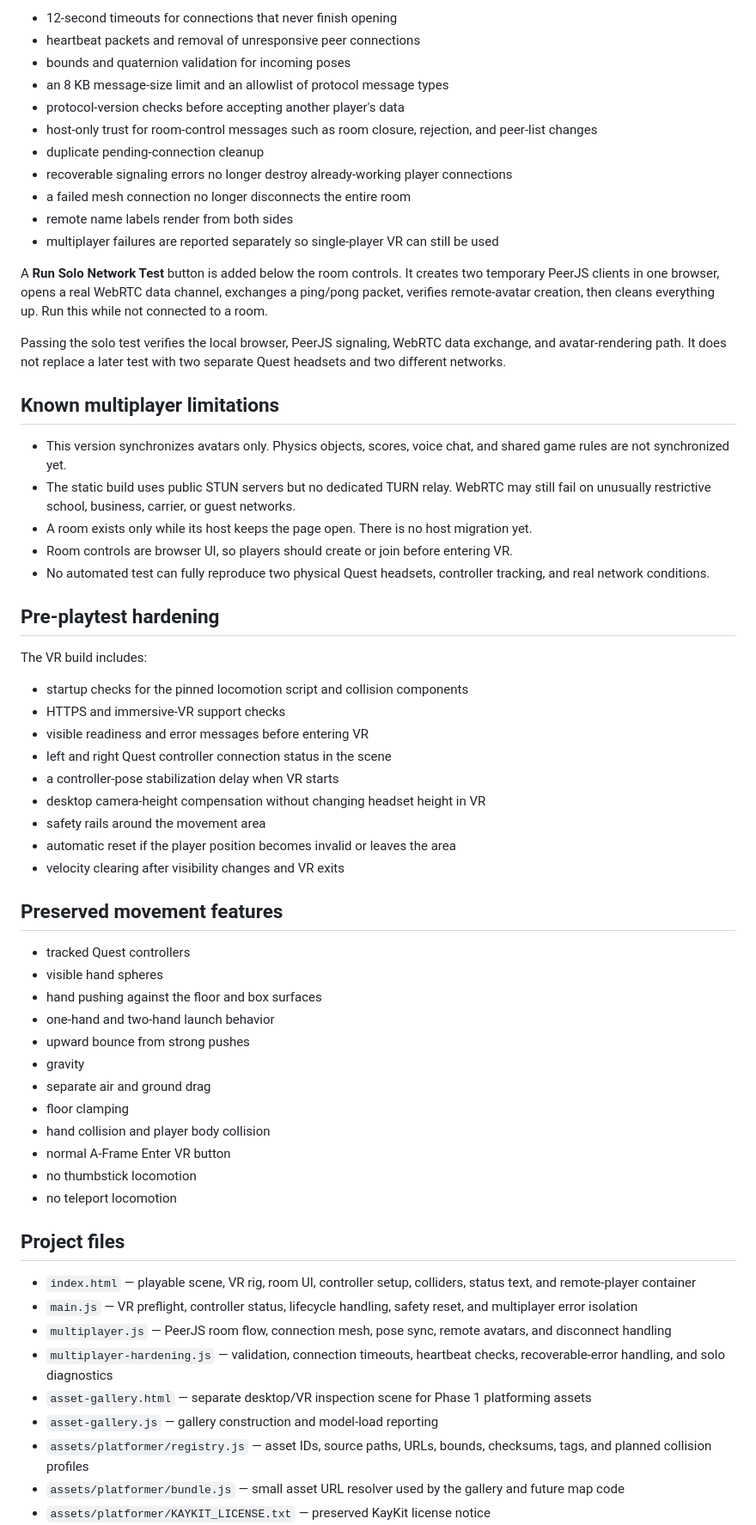
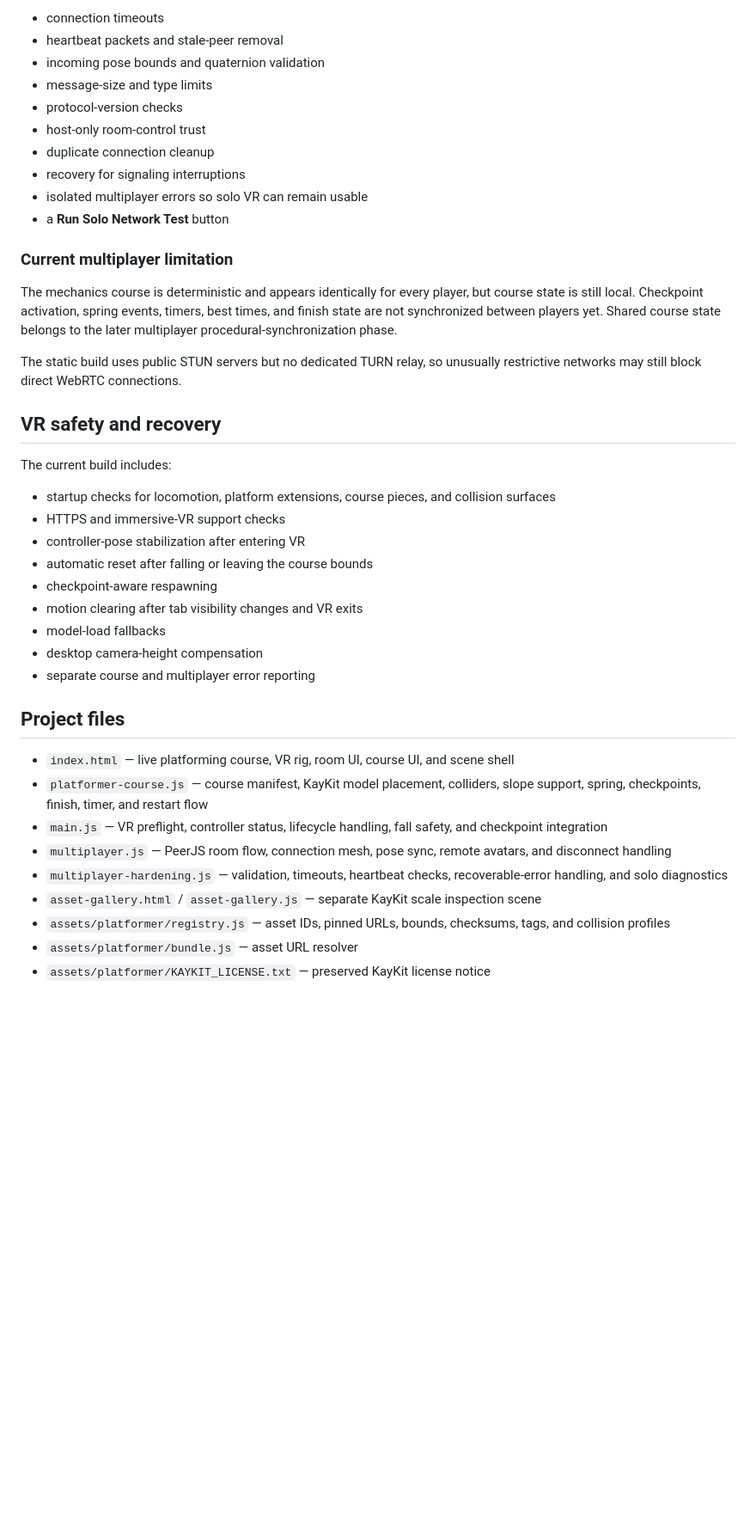
Before and after one commit to 2ndsebastiantablet-hash/FUN-FUN-vr, a Markdown page: README.md, the part around one of its changes. Shown at 86% size. Rendered like a GitHub page; blank space fills up the shorter version.

Commit message:
Document the Phase 2 mechanics course

```diff
--- a/README.md
+++ b/README.md
@@ -52,65 +73,43 @@ The multiplayer pass adds safeguards for issues that commonly appear only during
 
-- 12-second timeouts for connections that never finish opening
-- heartbeat packets and removal of unresponsive peer connections
-- bounds and quaternion validation for incoming poses
-- an 8 KB message-size limit and an allowlist of protocol message types
-- protocol-version checks before accepting another player's data
-- host-only trust for room-control messages such as room closure, rejection, and peer-list changes
-- duplicate pending-connection cleanup
-- recoverable signaling errors no longer destroy already-working player connections
-- a failed mesh connection no longer disconnects the entire room
-- remote name labels render from both sides
-- multiplayer failures are reported separately so single-player VR can still be used
+- connection timeouts
+- heartbeat packets and stale-peer removal
+- incoming pose bounds and quaternion validation
+- message-size and type limits
+- protocol-version checks
+- host-only room-control trust
+- duplicate connection cleanup
+- recovery for signaling interruptions
+- isolated multiplayer errors so solo VR can remain usable
+- a **Run Solo Network Test** button
 
-A **Run Solo Network Test** button is added below the room controls. It creates two temporary PeerJS clients in one browser, opens a real WebRTC data channel, exchanges a ping/pong packet, verifies remote-avatar creation, then cleans everything up. Run this while not connected to a room.
+### Current multiplayer limitation
 
-Passing the solo test verifies the local browser, PeerJS signaling, WebRTC data exchange, and avatar-rendering path. It does not replace a later test with two separate Quest headsets and two different networks.
+The mechanics course is deterministic and appears identically for every player, but course state is still local. Checkpoint activation, spring events, timers, best times, and finish state are not synchronized between players yet. Shared course state belongs to the later multiplayer procedural-synchronization phase.
 
-## Known multiplayer limitations
+The static build uses public STUN servers but no dedicated TURN relay, so unusually restrictive networks may still block direct WebRTC connections.
 
-- This version synchronizes avatars only. Physics objects, scores, voice chat, and shared game rules are not synchronized yet.
-- The static build uses public STUN servers but no dedicated TURN relay. WebRTC may still fail on unusually restrictive school, business, carrier, or guest networks.
-- A room exists only while its host keeps the page open. There is no host migration yet.
-- Room controls are browser UI, so players should create or join before entering VR.
-- No automated test can fully reproduce two physical Quest headsets, controller tracking, and real network conditions.
+## VR safety and recovery
 
-## Pre-playtest hardening
+The current build includes:
 
-The VR build includes:
-
-- startup checks for the pinned locomotion script and collision components
+- startup checks for locomotion, platform extensions, course pieces, and collision surfaces
 - HTTPS and immersive-VR support checks
-- visible readiness and error messages before entering VR
-- left and right Quest controller connection status in the scene
-- a controller-pose stabilization delay when VR starts
-- desktop camera-height compensation without changing headset height in VR
-- safety rails around the movement area
-- automatic reset if the player position becomes invalid or leaves the area
-- velocity clearing after visibility changes and VR exits
-
-## Preserved movement features
-
-- tracked Quest controllers
-- visible hand spheres
-- hand pushing against the floor and box surfaces
-- one-hand and two-hand launch behavior
-- upward bounce from strong pushes
-- gravity
-- separate air and ground drag
-- floor clamping
-- hand collision and player body collision
-- normal A-Frame Enter VR button
-- no thumbstick locomotion
-- no teleport locomotion
+- controller-pose stabilization after entering VR
+- automatic reset after falling or leaving the course bounds
+- checkpoint-aware respawning
+- motion clearing after tab visibility changes and VR exits
+- model-load fallbacks
+- desktop camera-height compensation
+- separate course and multiplayer error reporting
 
 ## Project files
 
-- `index.html` — playable scene, VR rig, room UI, controller setup, colliders, status text, and remote-player container
-- `main.js` — VR preflight, controller status, lifecycle handling, safety reset, and multiplayer error isolation
+- `index.html` — live platforming course, VR rig, room UI, course UI, and scene shell
+- `platformer-course.js` — course manifest, KayKit model placement, colliders, slope support, spring, checkpoints, finish, timer, and restart flow
+- `main.js` — VR preflight, controller status, lifecycle handling, fall safety, and checkpoint integration
 - `multiplayer.js` — PeerJS room flow, connection mesh, pose sync, remote avatars, and disconnect handling
-- `multiplayer-hardening.js` — validation, connection timeouts, heartbeat checks, recoverable-error handling, and solo diagnostics
-- `asset-gallery.html` — separate desktop/VR inspection scene for Phase 1 platforming assets
-- `asset-gallery.js` — gallery construction and model-load reporting
-- `assets/platformer/registry.js` — asset IDs, source paths, URLs, bounds, checksums, tags, and planned collision profiles
-- `assets/platformer/bundle.js` — small asset URL resolver used by the gallery and future map code
+- `multiplayer-hardening.js` — validation, timeouts, heartbeat checks, recoverable-error handling, and solo diagnostics
+- `asset-gallery.html` / `asset-gallery.js` — separate KayKit scale inspection scene
+- `assets/platformer/registry.js` — asset IDs, pinned URLs, bounds, checksums, tags, and collision profiles
+- `assets/platformer/bundle.js` — asset URL resolver
 - `assets/platformer/KAYKIT_LICENSE.txt` — preserved KayKit license notice
```
Also changed, not shown: other parts of README.md (+48 -45 lines).
